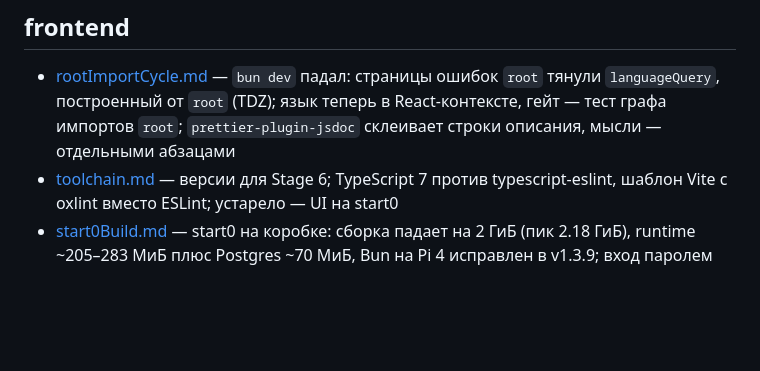
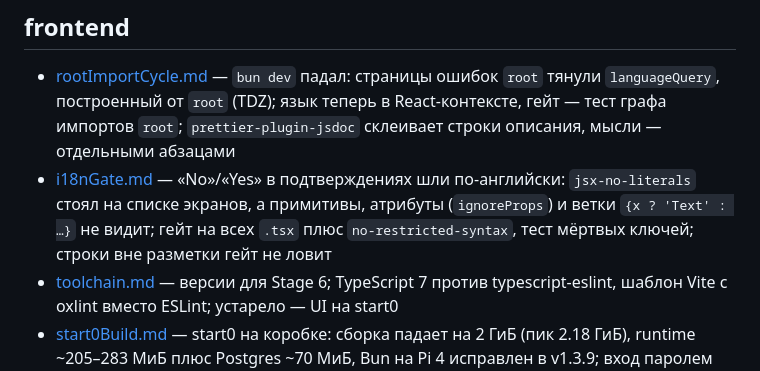
Before and after one commit to borodatych/VibeDPN, a Markdown page: docs/knowledge/README.md, the part around the change. GitHub-like rendering; blank space fills up the shorter version.

Commit message:
docs: гейт перевода панели — roadmap и knowledge

```diff
--- a/docs/knowledge/README.md
+++ b/docs/knowledge/README.md
@@ -137,6 +137,7 @@
 ## frontend
 
 - [rootImportCycle.md](frontend/rootImportCycle.md) — `bun dev` падал: страницы ошибок `root` тянули `languageQuery`, построенный от `root` (TDZ); язык теперь в React-контексте, гейт — тест графа импортов `root`; `prettier-plugin-jsdoc` склеивает строки описания, мысли — отдельными абзацами
+- [i18nGate.md](frontend/i18nGate.md) — «No»/«Yes» в подтверждениях шли по-английски: `jsx-no-literals` стоял на списке экранов, а примитивы, атрибуты (`ignoreProps`) и ветки `{x ? 'Text' : …}` не видит; гейт на всех `.tsx` плюс `no-restricted-syntax`, тест мёртвых ключей; строки вне разметки гейт не ловит
 - [toolchain.md](frontend/toolchain.md) — версии для Stage 6; TypeScript 7 против typescript-eslint,
   шаблон Vite с oxlint вместо ESLint; устарело — UI на start0
 - [start0Build.md](frontend/start0Build.md) — start0 на коробке: сборка падает на 2 ГиБ (пик 2.18 ГиБ),
```
Also changed, not shown: docs/roadmap.md (+7 -0 lines), 1 other file.
